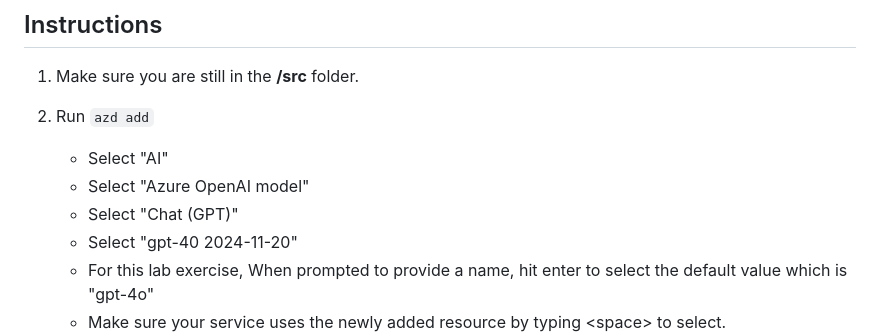
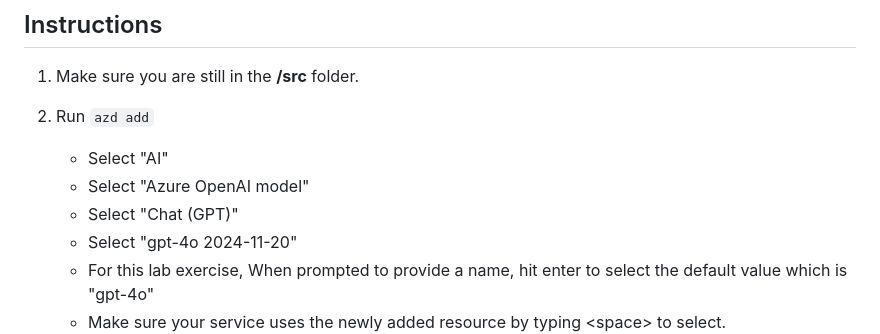
Before and after one commit to microsoft/build25-LAB309, a Markdown page: Lab-Instructions/3.Exercise-3.md, the part around the change. GitHub-like rendering.

Commit message:
Fixed typo in exercise 3

```diff
--- a/Lab-Instructions/3.Exercise-3.md
+++ b/Lab-Instructions/3.Exercise-3.md
@@ -19,7 +19,7 @@ In this module, you are going to run `azd add` to add Azure Open AI so that you
     * Select "AI"
     * Select "Azure OpenAI model"
     * Select "Chat (GPT)"
-    * Select "gpt-40 2024-11-20"
+    * Select "gpt-4o 2024-11-20"
     * For this lab exercise, When prompted to provide a name, hit enter to select the default value which is "gpt-4o"
     * Make sure your service uses the newly added resource by typing \<space> to select.
     ![Connect service to gpt-4o](/Lab-Instructions/Images/3.ConnectServicetoAOAI.png)
```
